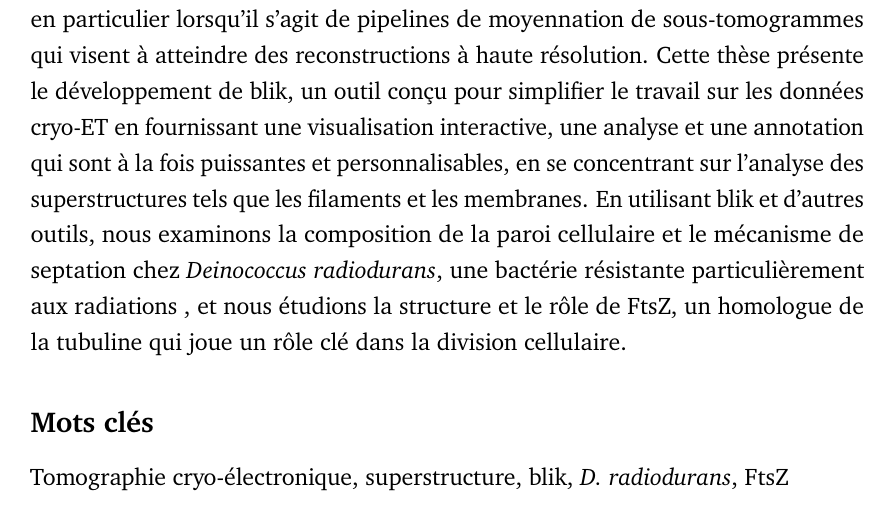
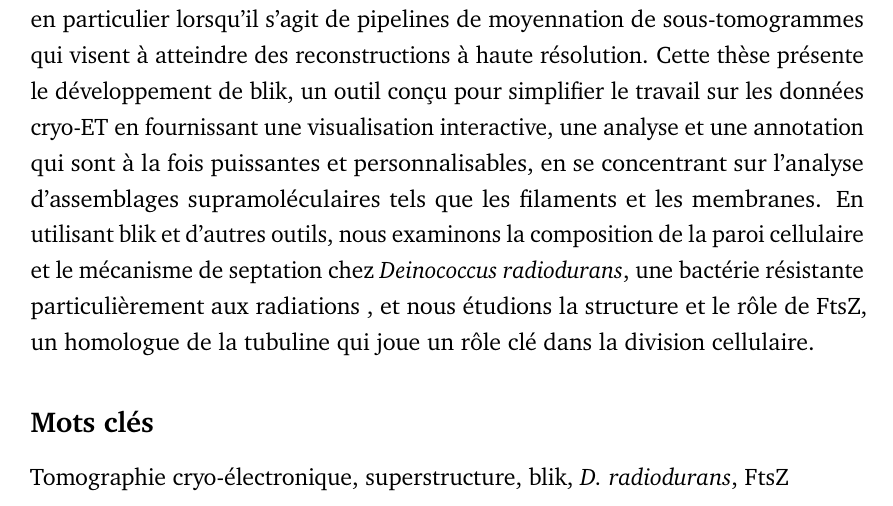
Before and after one commit to brisvag/thesis, a LaTeX thesis (thesis.tex, which reads abstract.tex): part of page 5 of 172, cut so that both start at the same text. Compiled offline with pdfLaTeX.

Commit message:
fix abstract

```diff
--- a/abstract.tex
+++ b/abstract.tex
@@ -15,7 +15,7 @@ Cryo-electron tomography, superstructure, blik, \textit{D. radiodurans}, FtsZ
 La tomographie cryo-électronique (cryo-ET) est une technique d'imagerie qui permet de reconstruire le volume tridimensionnel d'échantillons biologiques entiers --- tels que les cellules et les tissus --- \textit{in situ}, dans des conditions proches de l'état natif et dans leur contexte biologique.
 Avec le développement de détecteurs directs d'électrons et l'augmentation de la puissance de calcul des ordinateurs, la cryo-ET est rapidement devenue, ces dernières années, un outil puissant et omniprésent dans l'arsenal des biologistes structuraux, parfois capable d'atteindre une résolution sous-nanomètrique.
 En raison de l'écosystème logiciel encore immature et de la complexité des flux de travail, travailler avec des données cryo-ET est encore sujet à des erreurs et nécessite une supervision humaine constante, en particulier lorsqu'il s'agit de pipelines de moyennation de sous-tomogrammes qui visent à atteindre des reconstructions à haute résolution.
-Cette thèse présente le développement de blik, un outil conçu pour simplifier le travail sur les données cryo-ET en fournissant une visualisation interactive, une analyse et une annotation qui sont à la fois puissantes et personnalisables, en se concentrant sur l'analyse des superstructures tels que les filaments et les membranes.
+Cette thèse présente le développement de blik, un outil conçu pour simplifier le travail sur les données cryo-ET en fournissant une visualisation interactive, une analyse et une annotation qui sont à la fois puissantes et personnalisables, en se concentrant sur l'analyse d'assemblages supramoléculaires tels que les filaments et les membranes.
 En utilisant blik et d'autres outils, nous examinons la composition de la paroi cellulaire et le mécanisme de septation chez \textit{Deinococcus radiodurans}, une bactérie résistante particulièrement aux radiations , et nous étudions la structure et le rôle de FtsZ, un homologue de la tubuline qui joue un rôle clé dans la division cellulaire.
 
 \subsection*{Mots clés}
```
